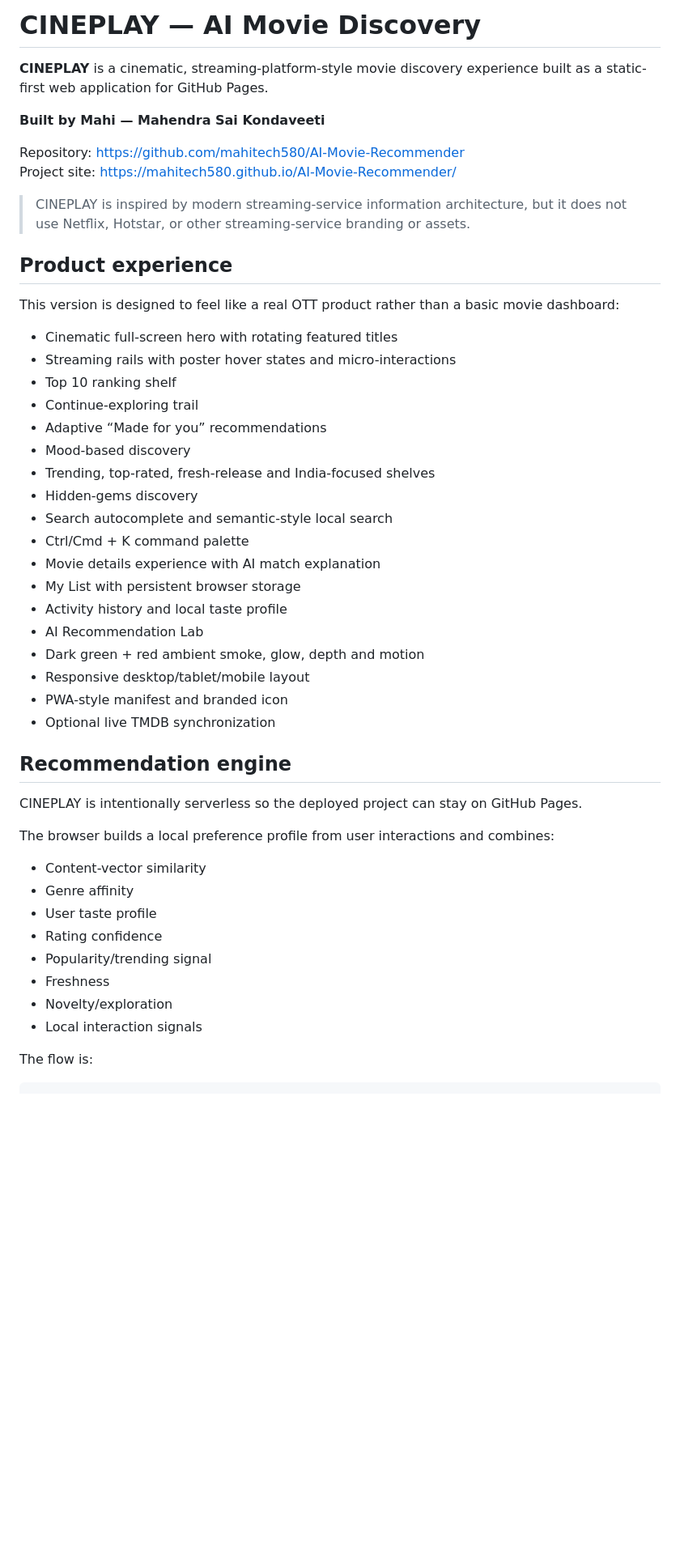
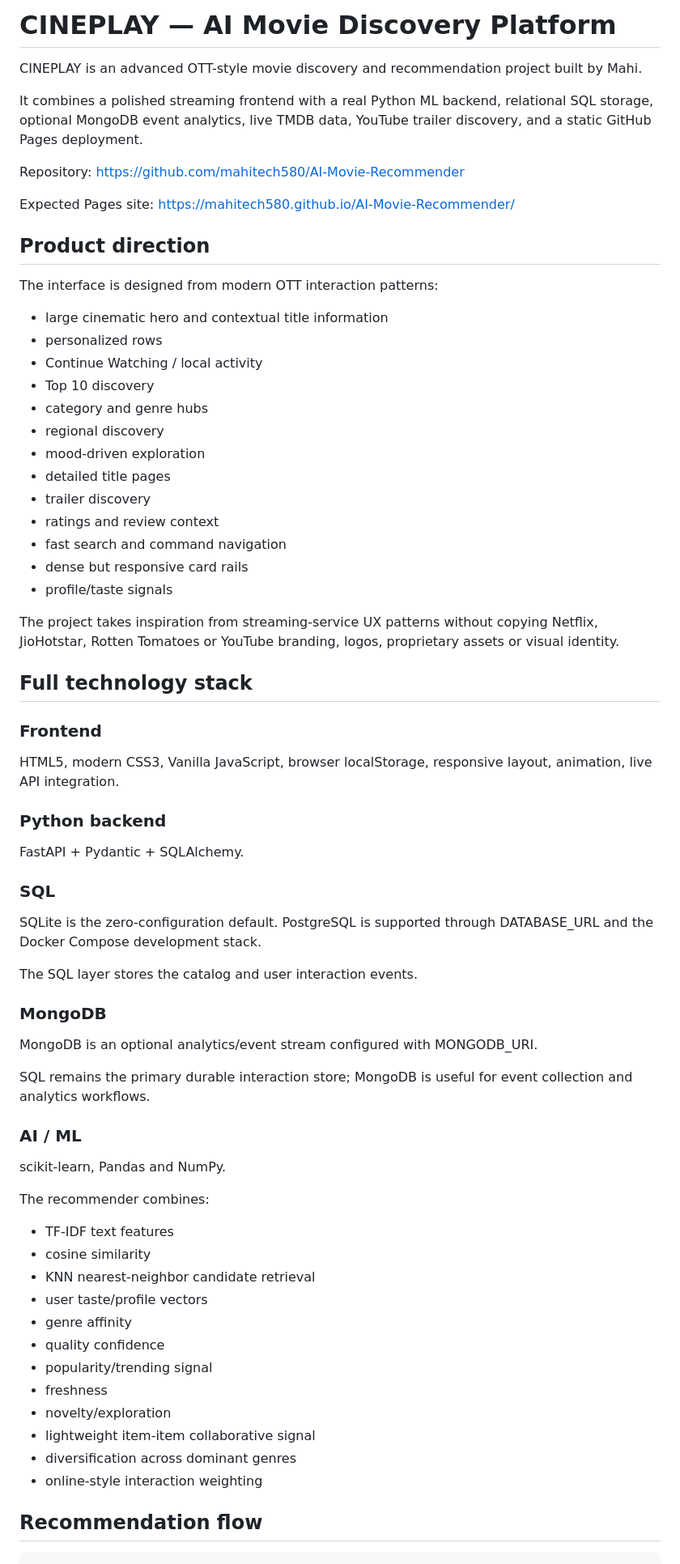
Before and after one commit to mahitech580/AI-Movie-Recommender, a Markdown page: README.md, the part around one of its changes. Shown at 81% size. Rendered like a GitHub page; blank space fills up the shorter version.

Commit message:
docs: document full CINEPLAY OTT ML architecture

```diff
--- a/README.md
+++ b/README.md
@@ -1,52 +1,75 @@
-# CINEPLAY — AI Movie Discovery
+# CINEPLAY — AI Movie Discovery Platform
 
-**CINEPLAY** is a cinematic, streaming-platform-style movie discovery experience built as a static-first web application for GitHub Pages.
+CINEPLAY is an advanced OTT-style movie discovery and recommendation project built by Mahi.
 
-**Built by Mahi — Mahendra Sai Kondaveeti**
+It combines a polished streaming frontend with a real Python ML backend, relational SQL storage, optional MongoDB event analytics, live TMDB data, YouTube trailer discovery, and a static GitHub Pages deployment.
 
 Repository: https://github.com/mahitech580/AI-Movie-Recommender
-Project site: https://mahitech580.github.io/AI-Movie-Recommender/
 
-> CINEPLAY is inspired by modern streaming-service information architecture, but it does not use Netflix, Hotstar, or other streaming-service branding or assets.
+Expected Pages site:
+https://mahitech580.github.io/AI-Movie-Recommender/
 
-## Product experience
+## Product direction
 
-This version is designed to feel like a real OTT product rather than a basic movie dashboard:
+The interface is designed from modern OTT interaction patterns:
 
-- Cinematic full-screen hero with rotating featured titles
-- Streaming rails with poster hover states and micro-interactions
-- Top 10 ranking shelf
-- Continue-exploring trail
-- Adaptive “Made for you” recommendations
-- Mood-based discovery
-- Trending, top-rated, fresh-release and India-focused shelves
-- Hidden-gems discovery
-- Search autocomplete and semantic-style local search
-- Ctrl/Cmd + K command palette
-- Movie details experience with AI match explanation
-- My List with persistent browser storage
-- Activity history and local taste profile
-- AI Recommendation Lab
-- Dark green + red ambient smoke, glow, depth and motion
-- Responsive desktop/tablet/mobile layout
-- PWA-style manifest and branded icon
-- Optional live TMDB synchronization
+- large cinematic hero and contextual title information
+- personalized rows
+- Continue Watching / local activity
+- Top 10 discovery
+- category and genre hubs
+- regional discovery
+- mood-driven exploration
+- detailed title pages
+- trailer discovery
+- ratings and review context
+- fast search and command navigation
+- dense but responsive card rails
+- profile/taste signals
 
-## Recommendation engine
+The project takes inspiration from streaming-service UX patterns without copying Netflix, JioHotstar, Rotten Tomatoes or YouTube branding, logos, proprietary assets or visual identity.
 
-CINEPLAY is intentionally serverless so the deployed project can stay on GitHub Pages.
+## Full technology stack
 
-The browser builds a local preference profile from user interactions and combines:
+### Frontend
 
-- Content-vector similarity
-- Genre affinity
-- User taste profile
-- Rating confidence
-- Popularity/trending signal
-- Freshness
-- Novelty/exploration
-- Local interaction signals
+HTML5, modern CSS3, Vanilla JavaScript, browser localStorage, responsive layout, animation, live API integration.
 
-The flow is:
+### Python backend
+
+FastAPI + Pydantic + SQLAlchemy.
+
+### SQL
+
+SQLite is the zero-configuration default. PostgreSQL is supported through DATABASE_URL and the Docker Compose development stack.
+
+The SQL layer stores the catalog and user interaction events.
+
+### MongoDB
+
+MongoDB is an optional analytics/event stream configured with MONGODB_URI.
+
+SQL remains the primary durable interaction store; MongoDB is useful for event collection and analytics workflows.
+
+### AI / ML
+
+scikit-learn, Pandas and NumPy.
+
+The recommender combines:
+
+- TF-IDF text features
+- cosine similarity
+- KNN nearest-neighbor candidate retrieval
+- user taste/profile vectors
+- genre affinity
+- quality confidence
+- popularity/trending signal
+- freshness
+- novelty/exploration
+- lightweight item-item collaborative signal
+- diversification across dominant genres
+- online-style interaction weighting
+
+## Recommendation flow
 
     Movie metadata
```
Also changed, not shown: other parts of README.md (+172 -126 lines).
